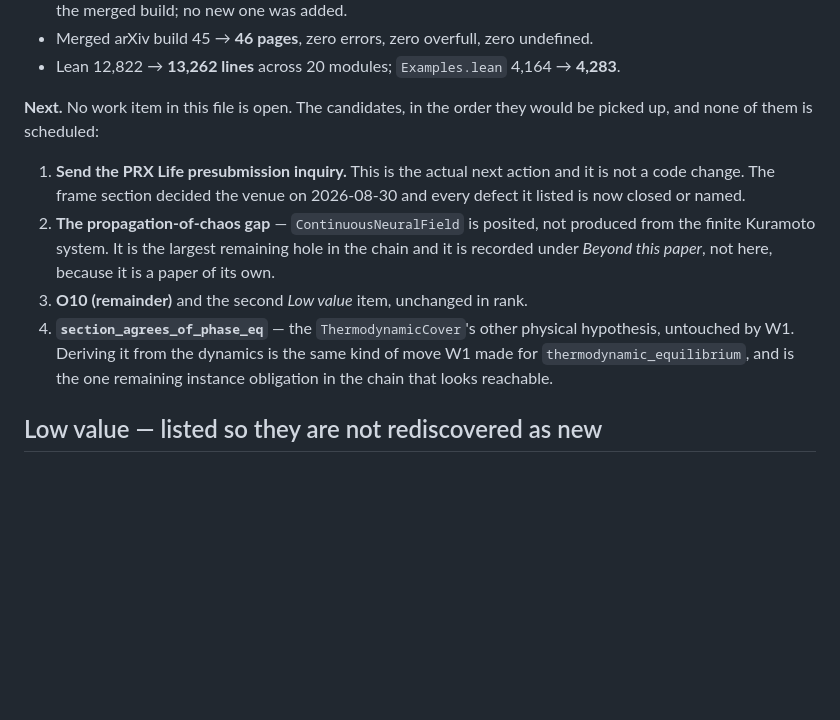
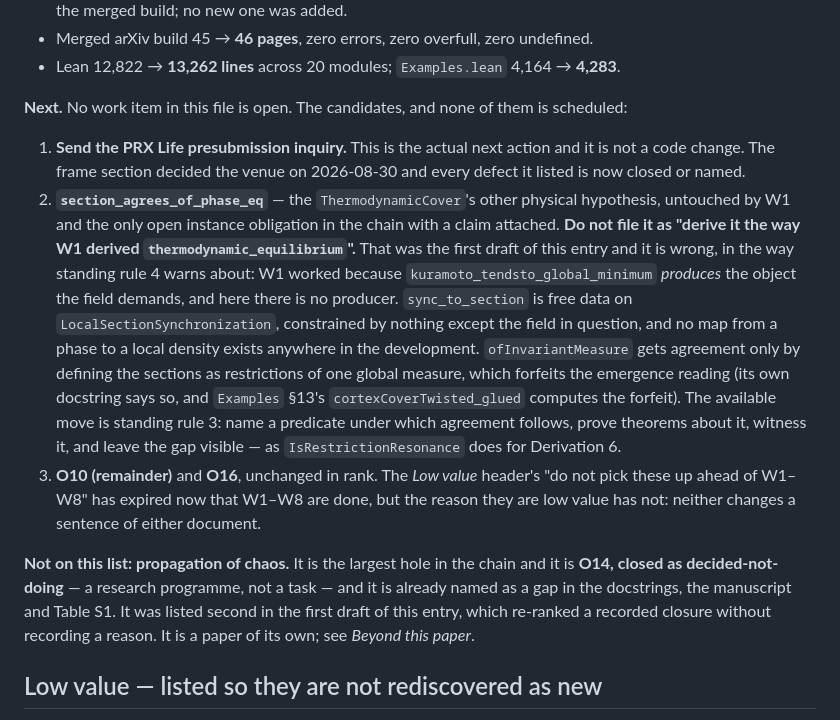
Before and after one commit to bobaseb/coupling_gated_cortical_coherence, a Markdown page: tasks/todo.md, the part around the change. Rendered like a GitHub page; blank space fills up the shorter version.

Commit message:
docs: correct the W6 record's next-item ranking
Three errors in the list written an hour ago:

- Propagation of chaos was listed as the second item to pick up. It is O14,
  closed as decided-not-doing, and already named as a gap in the docstrings,
  the manuscript and Table S1 - so the entry re-ranked a recorded closure
  without recording a reason, which is the one thing this file forbids.
- `section_agrees_of_phase_eq` was listed last. It is the only open instance
  obligation in the chain with a claim attached, and belongs above the two
  low-value completeness items.
- "Deriving it from the dynamics is the same kind of move W1 made" does not
  survive checking. W1 worked because the convergence theorem produces the
  object `thermodynamic_equilibrium` demands; nothing produces local sections
  from a phase field, and `sync_to_section` is free data. The available move
  is the `IsRestrictionResonance` pattern, not a derivation.

Co-Authored-By: Claude Opus 5 <noreply@anthropic.com>

```diff
--- a/tasks/todo.md
+++ b/tasks/todo.md
@@ -1551,21 +1551,38 @@ recorded blocker is a hypothesis.
 * Lean 12,822 → **13,262 lines** across 20 modules; `Examples.lean` 4,164 →
   **4,283**.
 
-**Next.** No work item in this file is open. The candidates, in the order they
-would be picked up, and none of them is scheduled:
+**Next.** No work item in this file is open. The candidates, and none of them is
+scheduled:
 
 1. **Send the PRX Life presubmission inquiry.** This is the actual next action
    and it is not a code change. The frame section decided the venue on
    2026-08-30 and every defect it listed is now closed or named.
-2. **The propagation-of-chaos gap** — `ContinuousNeuralField` is posited, not
-   produced from the finite Kuramoto system. It is the largest remaining hole in
-   the chain and it is recorded under *Beyond this paper*, not here, because it is
-   a paper of its own.
-3. **O10 (remainder)** and the second *Low value* item, unchanged in rank.
-4. **`section_agrees_of_phase_eq`** — the `ThermodynamicCover`'s other physical
-   hypothesis, untouched by W1. Deriving it from the dynamics is the same kind of
-   move W1 made for `thermodynamic_equilibrium`, and is the one remaining
-   instance obligation in the chain that looks reachable.
+2. **`section_agrees_of_phase_eq`** — the `ThermodynamicCover`'s other physical
+   hypothesis, untouched by W1 and the only open instance obligation in the chain
+   with a claim attached. **Do not file it as "derive it the way W1 derived
+   `thermodynamic_equilibrium`".** That was the first draft of this entry and it
+   is wrong, in the way standing rule 4 warns about: W1 worked because
+   `kuramoto_tendsto_global_minimum` *produces* the object the field demands,
+   and here there is no producer. `sync_to_section` is free data on
+   `LocalSectionSynchronization`, constrained by nothing except the field in
+   question, and no map from a phase to a local density exists anywhere in the
+   development. `ofInvariantMeasure` gets agreement only by defining the sections
+   as restrictions of one global measure, which forfeits the emergence reading
+   (its own docstring says so, and `Examples` §13's `cortexCoverTwisted_glued`
+   computes the forfeit). The available move is standing rule 3: name a predicate
+   under which agreement follows, prove theorems about it, witness it, and leave
+   the gap visible — as `IsRestrictionResonance` does for Derivation 6.
+3. **O10 (remainder)** and **O16**, unchanged in rank. The *Low value* header's
+   "do not pick these up ahead of W1–W8" has expired now that W1–W8 are done, but
+   the reason they are low value has not: neither changes a sentence of either
+   document.
+
+**Not on this list: propagation of chaos.** It is the largest hole in the chain
+and it is **O14, closed as decided-not-doing** — a research programme, not a
+task — and it is already named as a gap in the docstrings, the manuscript and
+Table S1. It was listed second in the first draft of this entry, which
+re-ranked a recorded closure without recording a reason. It is a paper of its
+own; see *Beyond this paper*.
 
 
 ## Low value — listed so they are not rediscovered as new
```
